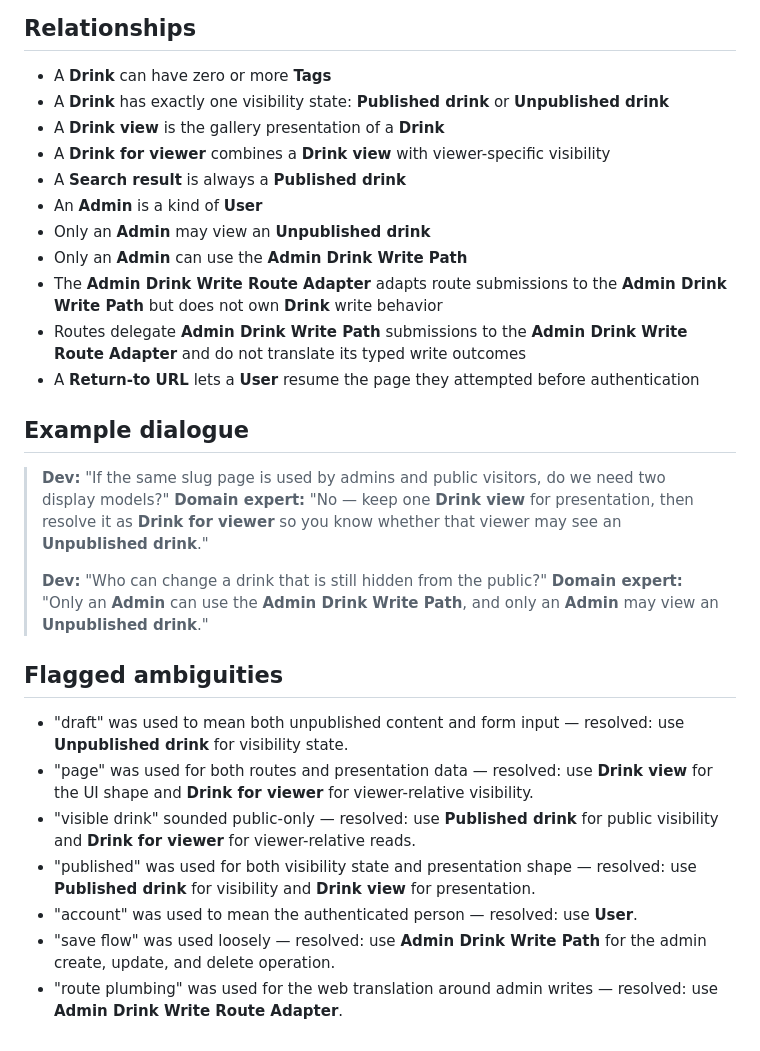
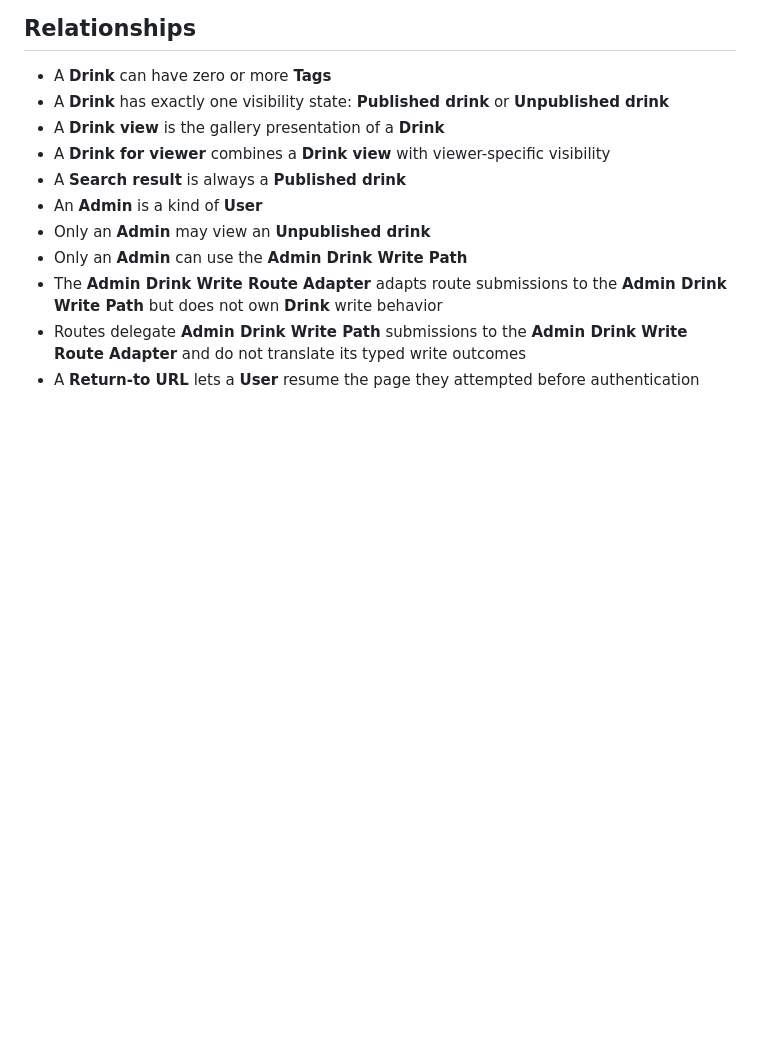
Before and after one commit to wKovacs64/drinks, a Markdown page: GLOSSARY.md, the part around the change. Rendered like a GitHub page; blank space fills up the shorter version.

Commit message:
docs: keep the glossary focused on domain definitions
Keep canonical terms and relationships without discussion transcripts or terminology resolution history.

```diff
--- a/GLOSSARY.md
+++ b/GLOSSARY.md
@@ -83,21 +83,3 @@ _Avoid_: admin mutation handler, route plumbing, generic route action helper
 - The **Admin Drink Write Route Adapter** adapts route submissions to the **Admin Drink Write Path** but does not own **Drink** write behavior
 - Routes delegate **Admin Drink Write Path** submissions to the **Admin Drink Write Route Adapter** and do not translate its typed write outcomes
 - A **Return-to URL** lets a **User** resume the page they attempted before authentication
-
-## Example dialogue
-
-> **Dev:** "If the same slug page is used by admins and public visitors, do we need two display models?"
-> **Domain expert:** "No — keep one **Drink view** for presentation, then resolve it as **Drink for viewer** so you know whether that viewer may see an **Unpublished drink**."
->
-> **Dev:** "Who can change a drink that is still hidden from the public?"
-> **Domain expert:** "Only an **Admin** can use the **Admin Drink Write Path**, and only an **Admin** may view an **Unpublished drink**."
-
-## Flagged ambiguities
-
-- "draft" was used to mean both unpublished content and form input — resolved: use **Unpublished drink** for visibility state.
-- "page" was used for both routes and presentation data — resolved: use **Drink view** for the UI shape and **Drink for viewer** for viewer-relative visibility.
-- "visible drink" sounded public-only — resolved: use **Published drink** for public visibility and **Drink for viewer** for viewer-relative reads.
-- "published" was used for both visibility state and presentation shape — resolved: use **Published drink** for visibility and **Drink view** for presentation.
-- "account" was used to mean the authenticated person — resolved: use **User**.
-- "save flow" was used loosely — resolved: use **Admin Drink Write Path** for the admin create, update, and delete operation.
-- "route plumbing" was used for the web translation around admin writes — resolved: use **Admin Drink Write Route Adapter**.
```
